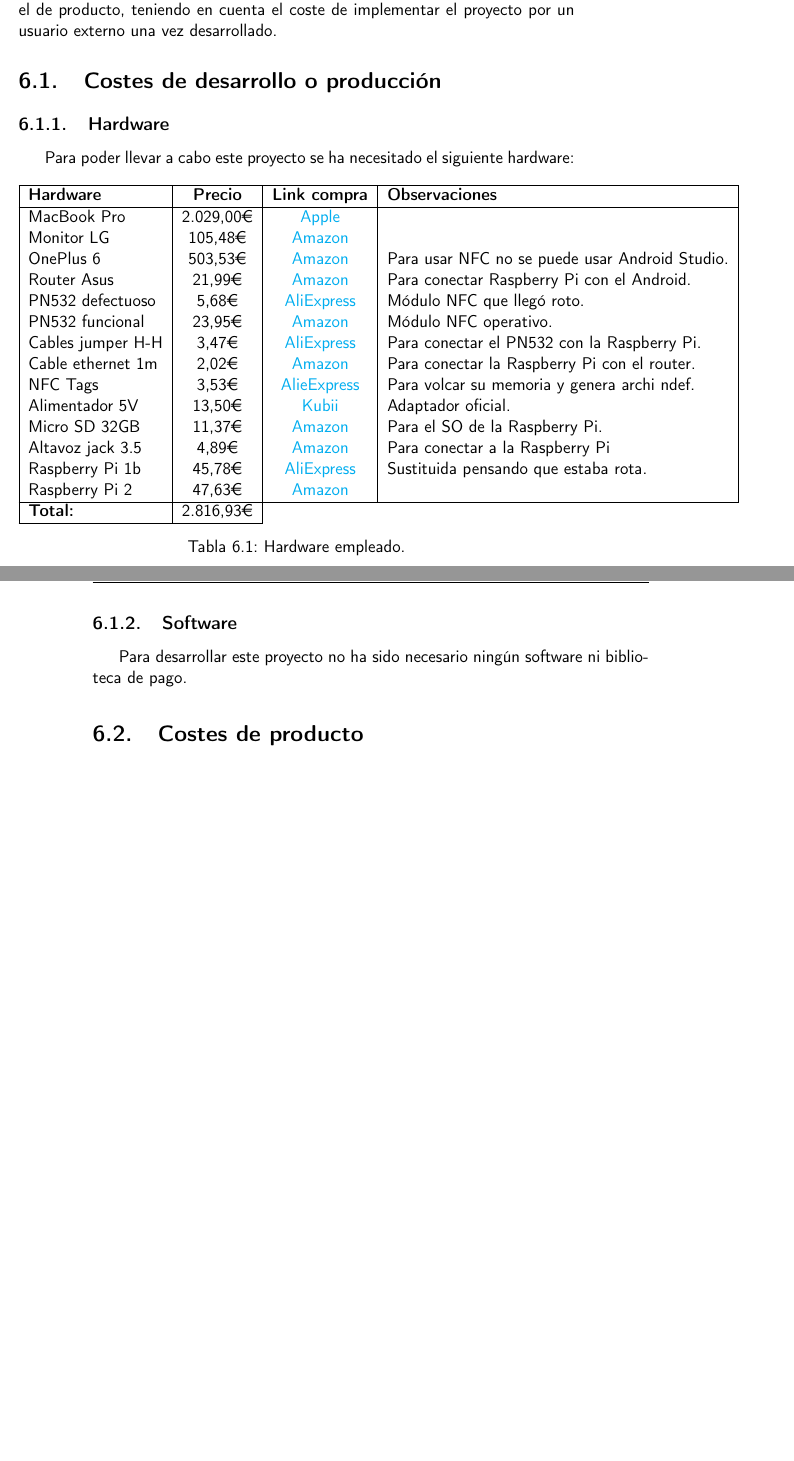
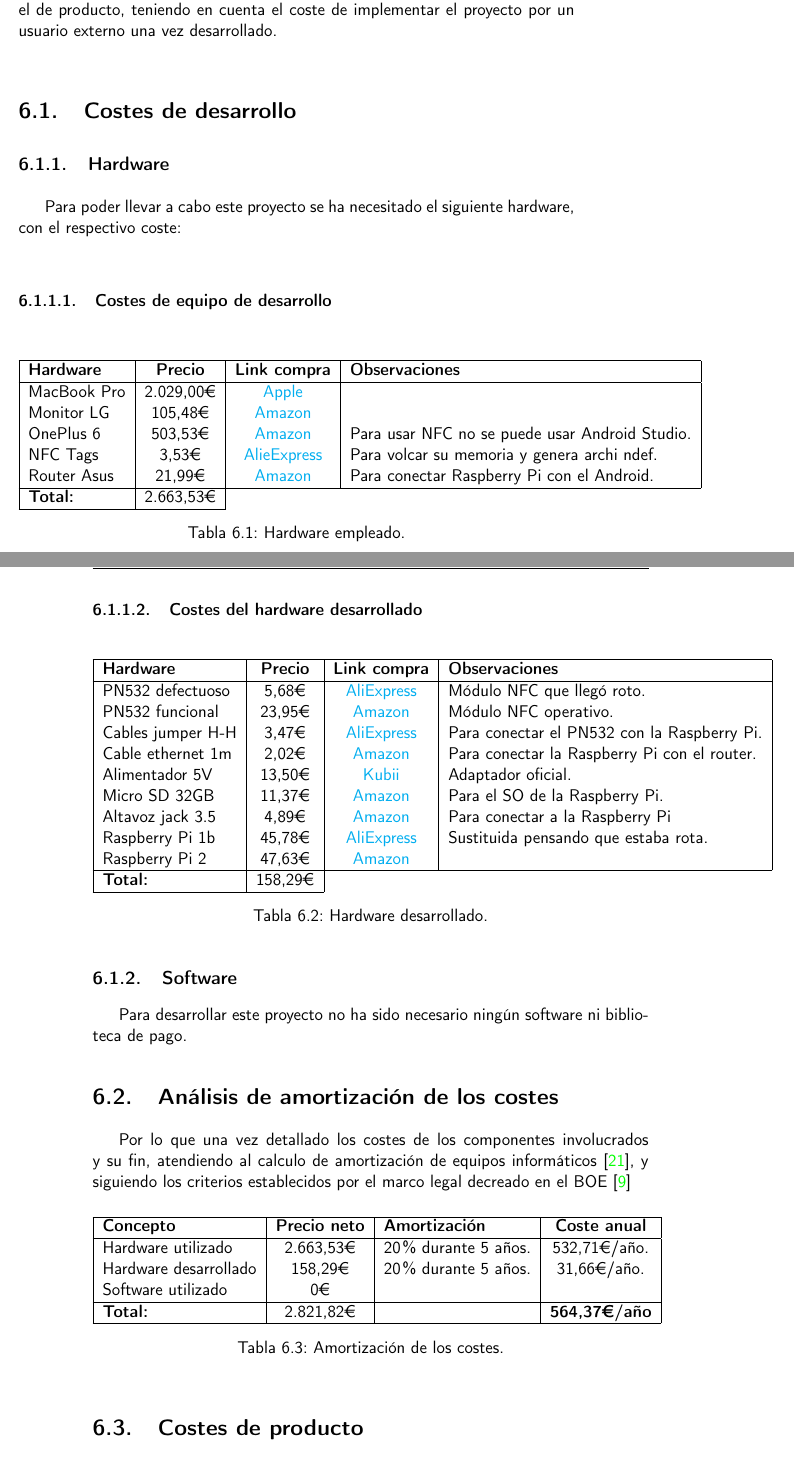
Before and after one commit to migueorg/One-touch-music-streaming-TFG-ETSIIT, a LaTeX book (doc/proyecto.tex, which reads doc/secciones/costes.tex): two parts of pages 53 and 54 of 60, joined at a grey line, cut so that both start at the same text, the shorter picture padded with empty space. Compiled offline with pdfLaTeX.

Commit message:
Reformulo costes aplicando amortización. #82

```diff
--- a/doc/secciones/costes.tex
+++ b/doc/secciones/costes.tex
@@ -4,11 +4,13 @@ en cuenta las inversiones que han sido necesarias para poder realizarlo. Así
 como el de producto, teniendo en cuenta el coste de implementar el
 proyecto por un usuario externo una vez desarrollado.
 
-\section{Costes de desarrollo o producción}
+\section{Costes de desarrollo}
 
 \subsection{Hardware}
 
-Para poder llevar a cabo este proyecto se ha necesitado el siguiente hardware:
+Para poder llevar a cabo este proyecto se ha necesitado el siguiente hardware, con el respectivo coste:
+
+\subsubsection{Costes de equipo de desarrollo}
 
 \begin{table}[H]
     \begin{center}
@@ -18,27 +20,61 @@ Para poder llevar a cabo este proyecto se ha necesitado el siguiente hardware:
         MacBook Pro & 2.029,00\euro & \href{https://www.apple.com/es/shop/buy-mac/macbook-pro/14-pulgadas-gris-espacial-chip-m3-de-apple-con-cpu-de-8-n%C3%BAcleos-y-gpu-de-10-n%C3%BAcleos-8gb-de-memoria-512gb}{Apple} & \\
         Monitor LG & 105,48\euro & \href{https://www.amazon.es/24MK430H-B-23-8-IPS-1920x1080-HDMI/dp/B0798QSKB1/ref=sr_1_12?__mk_es_ES=%C3%85M%C3%85%C5%BD%C3%95%C3%91&crid=2NJEISOMEKIOL&keywords=monitor+lg&qid=1699840177&sprefix=monitor+l%2Caps%2C555&sr=8-12}{Amazon} & \\
         OnePlus 6 & 503,53\euro & \href{https://www.amazon.es/dp/B07CHQHFDZ?tag=kimovil0a-21&linkCode=osi&th=1&psc=1}{Amazon} & Para usar NFC no se puede usar Android Studio.\\
-        Router Asus & 21,99\euro & \href{https://www.amazon.es/ASUS-RT-N12E-Router-inal%C3%A1mbrico-repetidor/dp/B006FSLOVA/ref=sr_1_8?__mk_es_ES=%C3%85M%C3%85%C5%BD%C3%95%C3%91&crid=1HGOZFTRRTMWP&keywords=router+asus&qid=1699840479&s=electronics&sprefix=router+asus%2Celectronics%2C102&sr=1-8}{Amazon} & Para conectar Raspberry Pi con el Android.\\
+        NFC Tags & 3,53\euro & \href{https://es.aliexpress.com/item/1005005873037105.html?spm=a2g0o.productlist.main.83.35605d3e04gFqc&algo_pvid=f5c01eb1-a333-4e0a-981b-568097780c60&algo_exp_id=f5c01eb1-a333-4e0a-981b-568097780c60-41&pdp_npi=4%40dis%21EUR%213.53%210.99%21%21%213.68%21%21%402101fb1016998407662147024e7c50%2112000034654474995%21sea%21ES%210%21AB&curPageLogUid=Li1SKU3buAXD}{AlieExpress} & Para volcar su memoria y genera archi ndef.\\
+        Router Asus & 21,99\euro & \href{https://www.amazon.es/ASUS-RT-N12E-Router-inal%C3%A1mbrico-repetidor/dp/B006FSLOVA/ref=sr_1_8?__mk_es_ES=%C3%85M%C3%85%C5%BD%C3%95%C3%91&crid=1HGOZFTRRTMWP&keywords=router+asus&qid=1699840479&s=electronics&sprefix=router+asus%2Celectronics%2C102&sr=1-8}{Amazon} & Para conectar Raspberry Pi con el Android.\\ \hline
+        \textbf{Total:} & 2.663,53\euro \\
+        \cline{1-2}
+    \end{tabular}
+    \caption{Hardware empleado.}
+    \label{tab:costes-hardware-desarrollo}
+    \end{center}
+\end{table}
+
+\subsubsection{Costes del hardware desarrollado}
+
+\begin{table}[H]
+    \begin{center}
+    \begin{tabular}{| l | c | c | l |}
+        \hline
+        \textbf{Hardware} & \textbf{Precio} & \textbf{Link compra} & \textbf{Observaciones} \\ \hline
         PN532 defectuoso & 5,68\euro & \href{https://es.aliexpress.com/item/4001169120990.html?spm=a2g0o.productlist.main.3.1373a970Bq2vId&algo_pvid=a03541c9-012e-4322-8a96-1d616775bc64&algo_exp_id=a03541c9-012e-4322-8a96-1d616775bc64-1&pdp_npi=4%40dis%21EUR%214.87%214.38%21%21%215.08%21%21%402103205216998406149955402ee3ba%2110000015015464836%21sea%21ES%210%21AB&curPageLogUid=L7L6DK7DBqn7}{AliExpress} & Módulo NFC que llegó roto.\\
         PN532 funcional & 23,95\euro & \href{https://www.amazon.es/Raspberry-Interface-Communication-Supports-Provided/dp/B07WCRTKSF/ref=sr_1_9?crid=2U2OEGA5PBY45&keywords=pn532&qid=1699840719&sprefix=pn%2Caps%2C1270&sr=8-9&th=1}{Amazon} & Módulo NFC operativo.\\
         Cables jumper H-H & 3,47\euro & \href{https://es.aliexpress.com/item/32825558073.html?spm=a2g0o.productlist.main.3.77ef6976H8wvFc&algo_pvid=8816e97a-1a7e-4ce4-8444-8640a432a291&algo_exp_id=8816e97a-1a7e-4ce4-8444-8640a432a291-1&pdp_npi=4%40dis%21EUR%210.92%210.67%21%21%210.96%21%21%40210313e916998409290625278e091f%2112000036201923577%21sea%21ES%210%21AB&curPageLogUid=HLzROKKGNukF}{AliExpress} & Para conectar el PN532 con la Raspberry Pi.\\
         Cable ethernet 1m & 2,02\euro & \href{https://www.amazon.es/NANOCABLE-10-20-0405-Cable-Ethernet-latiguillo/dp/B00AKBSB1E/ref=sr_1_11?crid=1VAW2QPU0GXCA&keywords=cable%2Bethernet&qid=1699842769&sprefix=cable%2Bet%2Caps%2C538&sr=8-11&th=1}{Amazon} & Para conectar la Raspberry Pi con el router.\\
-        NFC Tags & 3,53\euro & \href{https://es.aliexpress.com/item/1005005873037105.html?spm=a2g0o.productlist.main.83.35605d3e04gFqc&algo_pvid=f5c01eb1-a333-4e0a-981b-568097780c60&algo_exp_id=f5c01eb1-a333-4e0a-981b-568097780c60-41&pdp_npi=4%40dis%21EUR%213.53%210.99%21%21%213.68%21%21%402101fb1016998407662147024e7c50%2112000034654474995%21sea%21ES%210%21AB&curPageLogUid=Li1SKU3buAXD}{AlieExpress} & Para volcar su memoria y genera archi ndef.\\
         Alimentador 5V & 13,50\euro & \href{https://www.kubii.com/es/fuentes-de-alimentacion/3456-fuente-de-alimentacion-raspberry-pi-micro-usb-125w-3272496308534.html#/337-version_d_alimentation-union_europea_u_e_?src=raspberrypi}{Kubii} & Adaptador oficial.\\
         Micro SD 32GB & 11,37\euro & \href{https://www.amazon.es/SanDisk-Extreme-microSDHC-Adaptador-Velocidad/dp/B06XWMQ81P/ref=sr_1_5?qid=1699841213&refinements=p_n_feature_browse-bin%3A948154031&s=computers&sr=1-5}{Amazon} & Para el SO de la Raspberry Pi.\\
         Altavoz jack 3.5 & 4,89\euro & \href{https://www.amazon.es/Tacens-Anima-AS1-Altavoces-alimentaci%C3%B3n/dp/B00II0QHX8/ref=sr_1_14?crid=PJIDP8E6RSZL&keywords=altavoces%2Bpc&qid=1699843171&sprefix=alta%2Caps%2C161&sr=8-14&th=1}{Amazon} & Para conectar a la Raspberry Pi \\
         Raspberry Pi 1b & 45,78\euro & \href{https://es.aliexpress.com/item/1005004697682601.html?spm=a2g0o.productlist.main.15.33eb6bfd05rMkD&algo_pvid=07c626ee-31e1-410d-bcb8-42ab1a6963f9&algo_exp_id=07c626ee-31e1-410d-bcb8-42ab1a6963f9-7&pdp_npi=4%40dis%21EUR%2150.87%2145.78%21%21%2153.02%21%21%4021059dbe16998414418033546e3554%2112000030138165340%21sea%21ES%210%21AB&curPageLogUid=0G4zog4X6MqN}{AliExpress} & Sustituida pensando que estaba rota.\\
         Raspberry Pi 2 & 47,63\euro & \href{https://www.amazon.es/Raspberry-Pi-Model-Placa-Quad-Core/dp/B00T2U7R7I}{Amazon} & \\ \hline
-        \textbf{Total:} & 2.816,93\euro \\
+        \textbf{Total:} & 158,29\euro \\
         \cline{1-2}
     \end{tabular}
-    \caption{Hardware empleado.}
-    \label{tab:costes-hard}
+    \caption{Hardware desarrollado.}
+    \label{tab:costes-hardware-desarrollado}
     \end{center}
 \end{table}
 
 \subsection{Software}
 Para desarrollar este proyecto no ha sido necesario ningún software ni biblioteca de pago.
+
+\section{Análisis de amortización de los costes}
+Por lo que una vez detallado los costes de los componentes involucrados y su fin, atendiendo al calculo de amortización de equipos informáticos \cite{costes-explicacion}, y siguiendo los criterios establecidos por el marco legal decreado en el BOE \cite{costes-boe}
+\begin{table}[H]
+    \begin{center}
+    \begin{tabular}{| l | c | l | c |}
+        \hline
+        \textbf{Concepto} & \textbf{Precio neto} & \textbf{Amortización} & \textbf{Coste anual}\\ \hline
+        Hardware utilizado & 2.663,53\euro  & 20\% durante 5 años. & 532,71\euro/año.\\
+        Hardware desarrollado & 158,29\euro  & 20\% durante 5 años. & 31,66\euro/año.\\
+        Software utilizado & 0\euro  &  & \\ \hline
+        \textbf{Total:} & 2.821,82\euro & & \textbf{564,37\euro/año} \\ \hline
+    \end{tabular}
+    \caption{Amortización de los costes.}
+    \label{tab:analisis-amortizacion}
+    \end{center}
+\end{table}
+
+
 
 \section{Costes de producto}
 
```
Also changed, not shown: doc/bibliografia.bib (+12 -0 lines), doc/secciones/costes.tex (2 more changed lines).
